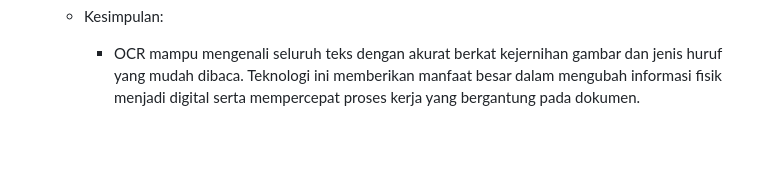
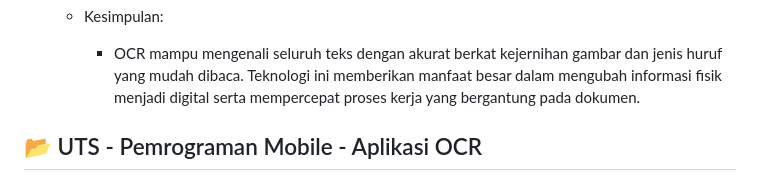
Before and after one commit to ulilFahmi12154/ocr_sederhana, a Markdown page: README.md, the part around the change. Rendered like a GitHub page; blank space fills up the shorter version.

Commit message:
UTS: Basis awal proyek OCR Sederhana

```diff
--- a/README.md
+++ b/README.md
@@ -124,3 +124,6 @@
 
     -   Kesimpulan:
         - OCR mampu mengenali seluruh teks dengan akurat berkat kejernihan gambar dan jenis huruf yang mudah dibaca. Teknologi ini memberikan manfaat besar dalam mengubah informasi fisik menjadi digital serta mempercepat proses kerja yang bergantung pada dokumen.
+
+
+## 📂 UTS - Pemrograman Mobile - Aplikasi OCR
```
